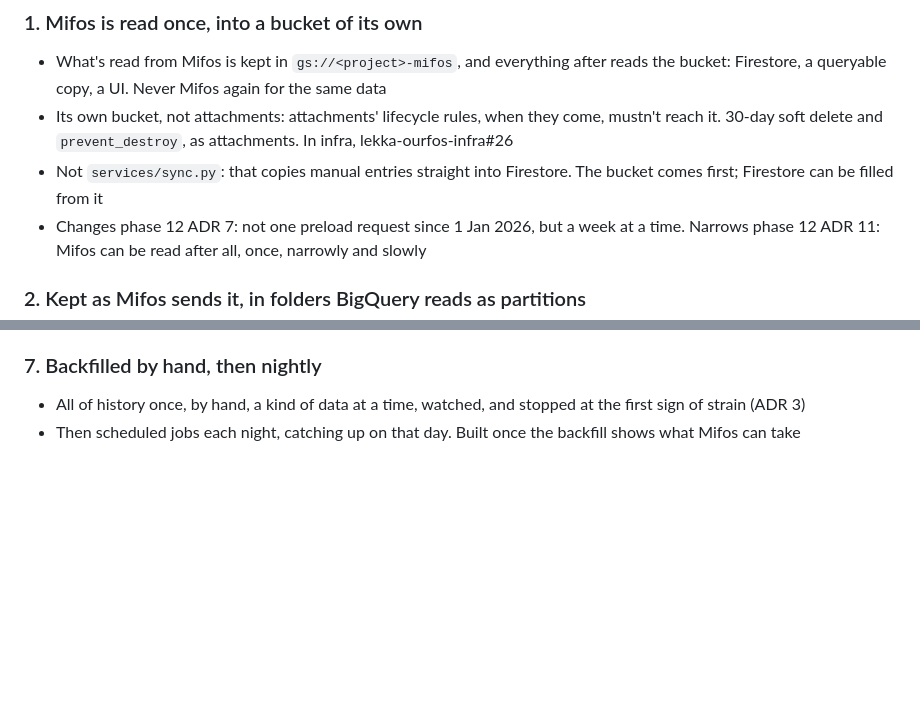
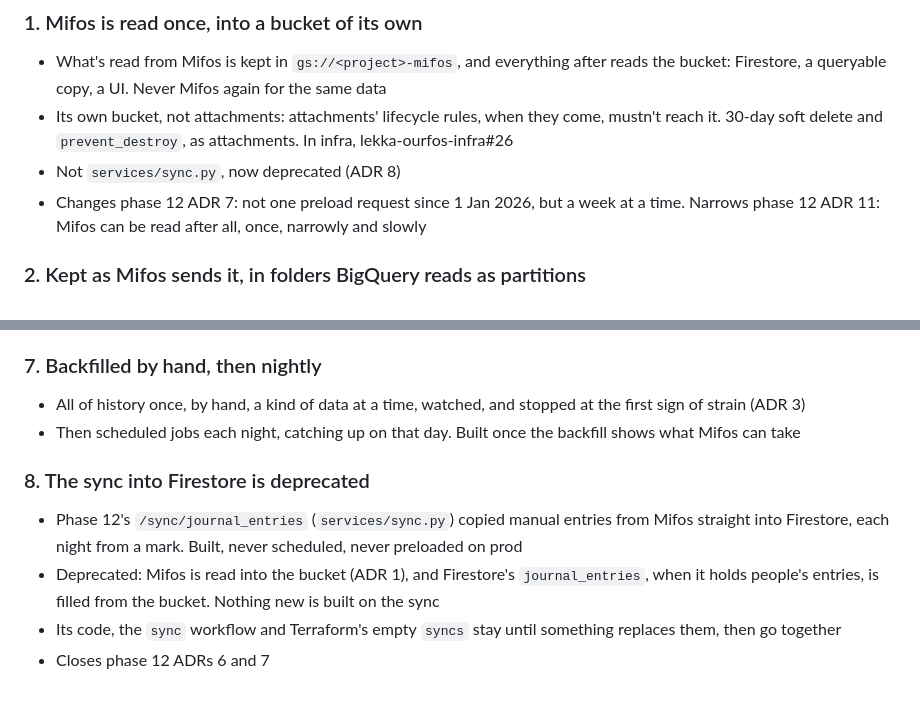
Before and after one commit to tinopetros/lekka-ourfos, a Markdown page: docs/mifos-data/adr.md, 2 parts joined by grey strips. Rendered like a GitHub page; blank space fills up the shorter version.

Commit message:
The sync into Firestore deprecated; release 1 ADR 6's stale draft line gone

```diff
--- a/docs/mifos-data/adr.md
+++ b/docs/mifos-data/adr.md
@@ -8,8 +8,7 @@ Draft.
   queryable copy, a UI. Never Mifos again for the same data
 - Its own bucket, not attachments: attachments' lifecycle rules, when they come, mustn't reach it. 30-day soft delete
   and `prevent_destroy`, as attachments. In infra, lekka-ourfos-infra#26
-- Not `services/sync.py`: that copies manual entries straight into Firestore. The bucket comes first; Firestore can be
-  filled from it
+- Not `services/sync.py`, now deprecated (ADR 8)
 - Changes phase 12 ADR 7: not one preload request since 1 Jan 2026, but a week at a time. Narrows phase 12 ADR 11:
   Mifos can be read after all, once, narrowly and slowly
 
@@ -56,3 +55,12 @@ Draft.
 
 - All of history once, by hand, a kind of data at a time, watched, and stopped at the first sign of strain (ADR 3)
 - Then scheduled jobs each night, catching up on that day. Built once the backfill shows what Mifos can take
+
+### 8. The sync into Firestore is deprecated
+
+- Phase 12's `/sync/journal_entries` (`services/sync.py`) copied manual entries from Mifos straight into Firestore, each
+  night from a mark. Built, never scheduled, never preloaded on prod
+- Deprecated: Mifos is read into the bucket (ADR 1), and Firestore's `journal_entries`, when it holds people's entries,
+  is filled from the bucket. Nothing new is built on the sync
+- Its code, the `sync` workflow and Terraform's empty `syncs` stay until something replaces them, then go together
+- Closes phase 12 ADRs 6 and 7
```
Also changed, not shown: docs/phase12/adr.md (+3 -0 lines), docs/release1/adr.md (+0 -1 lines).
